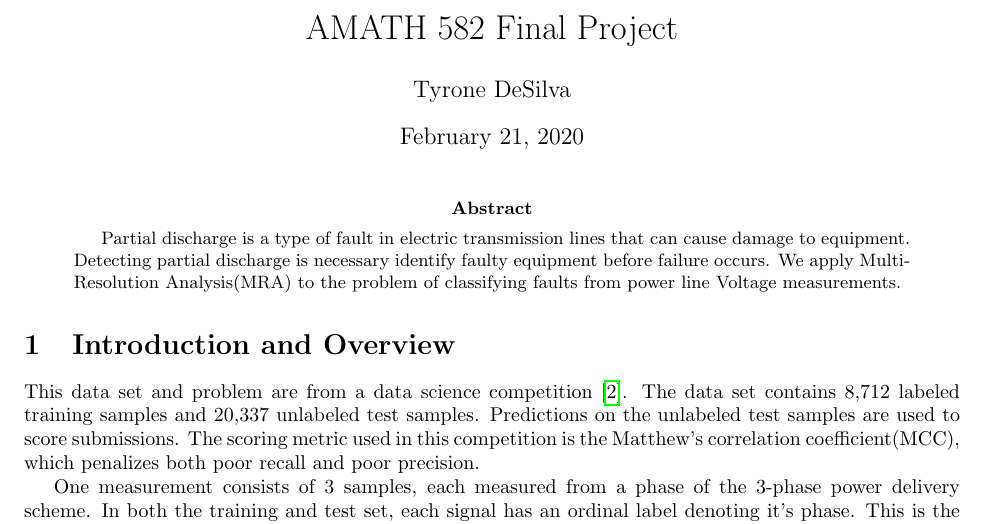
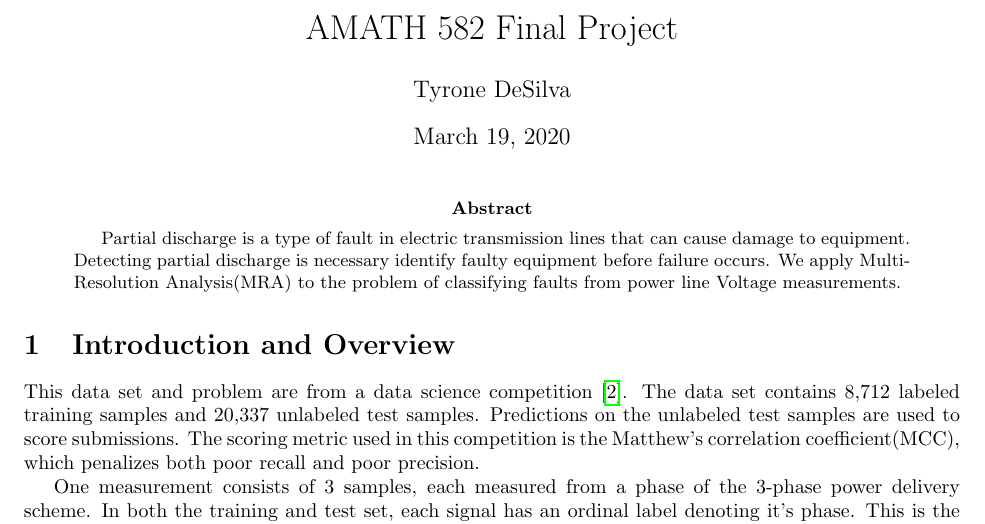
Before and after one commit to tqhdesilva/AMATH582FinalProject, a LaTeX paper (report.tex): part of page 1 of 7, cut so that both start at the same text. Compiled offline with pdfLaTeX.

Commit message:
updated date

```diff
--- a/report.tex
+++ b/report.tex
@@ -18,7 +18,7 @@
 
 \title{AMATH 582 Final Project}
 \author{Tyrone DeSilva}
-\date{February 21, 2020}
+\date{March 19, 2020}
 
 \floatname{algorithm}{Procedure}
 \renewcommand{\algorithmicrequire}{\textbf{Input:}}
```
Also changed, not shown: report.pdf.
